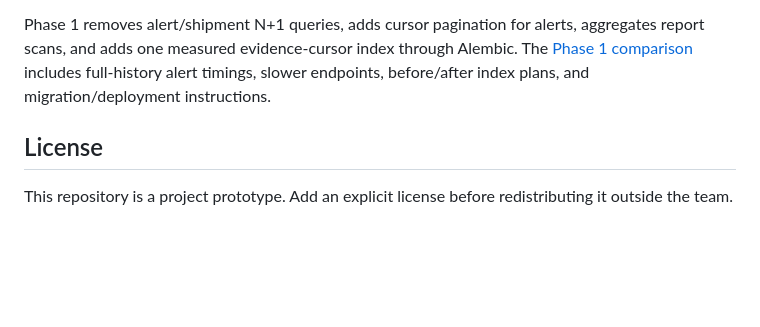
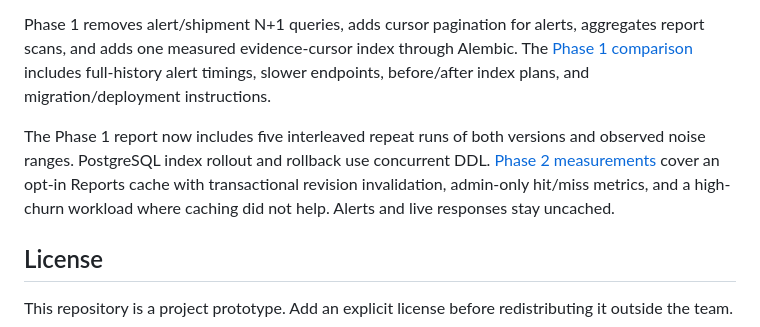
Before and after one commit to inamansingh2401/tamperproject, a Markdown page: README.md, the part around the change. Drawn GitHub-style; blank space fills up the shorter version.

Commit message:
docs: record cache limits and safe Supabase rollout procedures

```diff
--- a/README.md
+++ b/README.md
@@ -135,6 +135,8 @@ The fixture contains legacy hash-linked records without device signatures. Its m
 
 Phase 1 removes alert/shipment N+1 queries, adds cursor pagination for alerts, aggregates report scans, and adds one measured evidence-cursor index through Alembic. The [Phase 1 comparison](docs/benchmarks/phase1.md) includes full-history alert timings, slower endpoints, before/after index plans, and migration/deployment instructions.
 
+The Phase 1 report now includes five interleaved repeat runs of both versions and observed noise ranges. PostgreSQL index rollout and rollback use concurrent DDL. [Phase 2 measurements](docs/benchmarks/phase2.md) cover an opt-in Reports cache with transactional revision invalidation, admin-only hit/miss metrics, and a high-churn workload where caching did not help. Alerts and live responses stay uncached.
+
 ## License
 
 This repository is a project prototype. Add an explicit license before redistributing it outside the team.
```
Also changed, not shown: docs/SUPABASE_ROLLOUT.md (+30 -0 lines), docs/benchmarks/phase2.md (added, +110 -0 lines).
